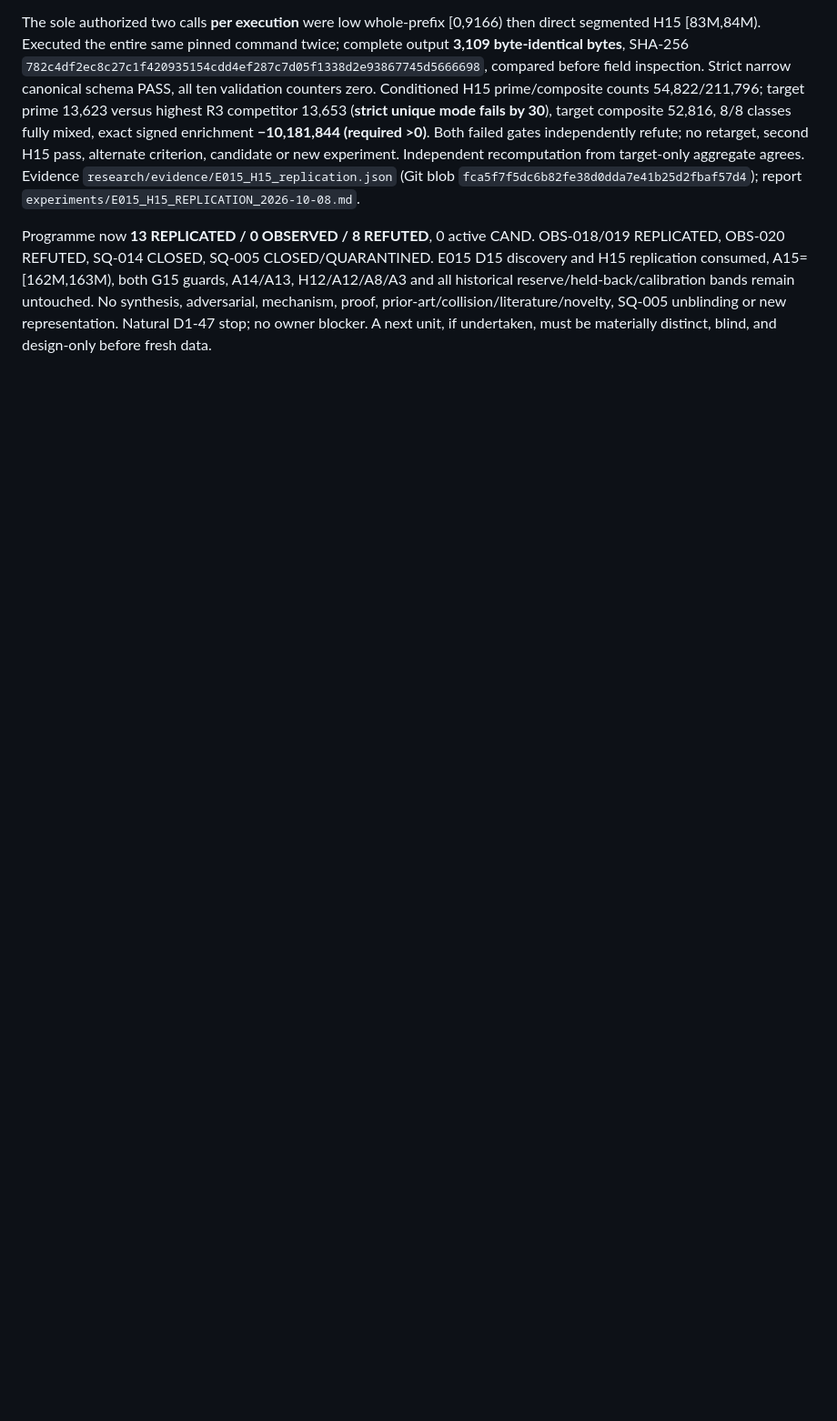
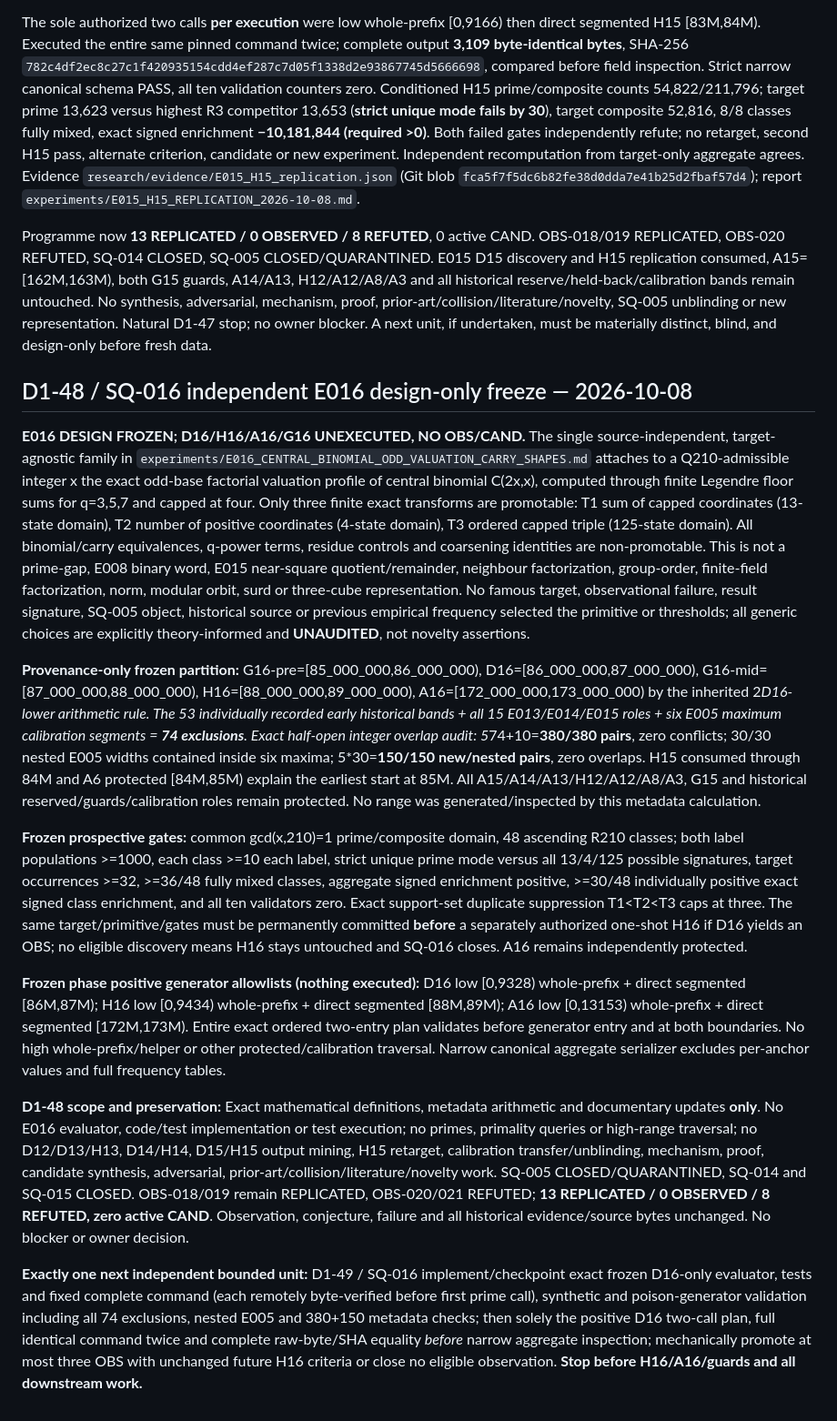
Before and after one commit to jfairfaxball-348/PRIMES, a Markdown page: PROGRAM_STATUS.md, the part around one of its changes. Shown at 91% size. Rendered like a GitHub page; blank space fills up the shorter version.

Commit message:
D1-48: record E016 design freeze and unchanged observation statuses

```diff
--- a/PROGRAM_STATUS.md
+++ b/PROGRAM_STATUS.md
@@ -501,3 +501,17 @@ D1-45 performed metadata arithmetic and documentation consistency only. **No eva
 The sole authorized two calls **per execution** were low whole-prefix [0,9166) then direct segmented H15 [83M,84M). Executed the entire same pinned command twice; complete output **3,109 byte-identical bytes**, SHA-256 `782c4df2ec8c27c1f420935154cdd4ef287c7d05f1338d2e93867745d5666698`, compared before field inspection. Strict narrow canonical schema PASS, all ten validation counters zero. Conditioned H15 prime/composite counts 54,822/211,796; target prime 13,623 versus highest R3 competitor 13,653 (**strict unique mode fails by 30**), target composite 52,816, 8/8 classes fully mixed, exact signed enrichment **−10,181,844 (required >0)**. Both failed gates independently refute; no retarget, second H15 pass, alternate criterion, candidate or new experiment. Independent recomputation from target-only aggregate agrees. Evidence `research/evidence/E015_H15_replication.json` (Git blob `fca5f7f5dc6b82fe38d0dda7e41b25d2fbaf57d4`); report `experiments/E015_H15_REPLICATION_2026-10-08.md`.
 
 Programme now **13 REPLICATED / 0 OBSERVED / 8 REFUTED**, 0 active CAND. OBS-018/019 REPLICATED, OBS-020 REFUTED, SQ-014 CLOSED, SQ-005 CLOSED/QUARANTINED. E015 D15 discovery and H15 replication consumed, A15=[162M,163M), both G15 guards, A14/A13, H12/A12/A8/A3 and all historical reserve/held-back/calibration bands remain untouched. No synthesis, adversarial, mechanism, proof, prior-art/collision/literature/novelty, SQ-005 unblinding or new representation. Natural D1-47 stop; no owner blocker. A next unit, if undertaken, must be materially distinct, blind, and design-only before fresh data.
+
+## D1-48 / SQ-016 independent E016 design-only freeze — 2026-10-08
+
+**E016 DESIGN FROZEN; D16/H16/A16/G16 UNEXECUTED, NO OBS/CAND.** The single source-independent, target-agnostic family in `experiments/E016_CENTRAL_BINOMIAL_ODD_VALUATION_CARRY_SHAPES.md` attaches to a Q210-admissible integer x the exact odd-base factorial valuation profile of central binomial C(2x,x), computed through finite Legendre floor sums for q=3,5,7 and capped at four. Only three finite exact transforms are promotable: T1 sum of capped coordinates (13-state domain), T2 number of positive coordinates (4-state domain), T3 ordered capped triple (125-state domain). All binomial/carry equivalences, q-power terms, residue controls and coarsening identities are non-promotable. This is not a prime-gap, E008 binary word, E015 near-square quotient/remainder, neighbour factorization, group-order, finite-field factorization, norm, modular orbit, surd or three-cube representation. No famous target, observational failure, result signature, SQ-005 object, historical source or previous empirical frequency selected the primitive or thresholds; all generic choices are explicitly theory-informed and **UNAUDITED**, not novelty assertions.
+
+**Provenance-only frozen partition:** G16-pre=[85_000_000,86_000_000), D16=[86_000_000,87_000_000), G16-mid=[87_000_000,88_000_000), H16=[88_000_000,89_000_000), A16=[172_000_000,173_000_000) by the inherited 2*D16-lower arithmetic rule. The 53 individually recorded early historical bands + all 15 E013/E014/E015 roles + six E005 maximum calibration segments = **74 exclusions**. Exact half-open integer overlap audit: 5*74+10=**380/380 pairs**, zero conflicts; 30/30 nested E005 widths contained inside six maxima; 5*30=**150/150 new/nested pairs**, zero overlaps. H15 consumed through 84M and A6 protected [84M,85M) explain the earliest start at 85M. All A15/A14/A13/H12/A12/A8/A3, G15 and historical reserved/guards/calibration roles remain protected. No range was generated/inspected by this metadata calculation.
+
+**Frozen prospective gates:** common gcd(x,210)=1 prime/composite domain, 48 ascending R210 classes; both label populations >=1000, each class >=10 each label, strict unique prime mode versus all 13/4/125 possible signatures, target occurrences >=32, >=36/48 fully mixed classes, aggregate signed enrichment positive, >=30/48 individually positive exact signed class enrichment, and all ten validators zero. Exact support-set duplicate suppression T1<T2<T3 caps at three. The same target/primitive/gates must be permanently committed **before** a separately authorized one-shot H16 if D16 yields an OBS; no eligible discovery means H16 stays untouched and SQ-016 closes. A16 remains independently protected.
+
+**Frozen phase positive generator allowlists (nothing executed):** D16 low [0,9328) whole-prefix + direct segmented [86M,87M); H16 low [0,9434) whole-prefix + direct segmented [88M,89M); A16 low [0,13153) whole-prefix + direct segmented [172M,173M). Entire exact ordered two-entry plan validates before generator entry and at both boundaries. No high whole-prefix/helper or other protected/calibration traversal. Narrow canonical aggregate serializer excludes per-anchor values and full frequency tables.
+
+**D1-48 scope and preservation:** Exact mathematical definitions, metadata arithmetic and documentary updates **only**. No E016 evaluator, code/test implementation or test execution; no primes, primality queries or high-range traversal; no D12/D13/H13, D14/H14, D15/H15 output mining, H15 retarget, calibration transfer/unblinding, mechanism, proof, candidate synthesis, adversarial, prior-art/collision/literature/novelty work. SQ-005 CLOSED/QUARANTINED, SQ-014 and SQ-015 CLOSED. OBS-018/019 remain REPLICATED, OBS-020/021 REFUTED; **13 REPLICATED / 0 OBSERVED / 8 REFUTED, zero active CAND**. Observation, conjecture, failure and all historical evidence/source bytes unchanged. No blocker or owner decision.
+
+**Exactly one next independent bounded unit:** D1-49 / SQ-016 implement/checkpoint exact frozen D16-only evaluator, tests and fixed complete command (each remotely byte-verified before first prime call), synthetic and poison-generator validation including all 74 exclusions, nested E005 and 380+150 metadata checks; then solely the positive D16 two-call plan, full identical command twice and complete raw-byte/SHA equality *before* narrow aggregate inspection; mechanically promote at most three OBS with unchanged future H16 criteria or close no eligible observation. **Stop before H16/A16/guards and all downstream work.**
```
Also changed, not shown: other parts of PROGRAM_STATUS.md (+2 -2 lines).
